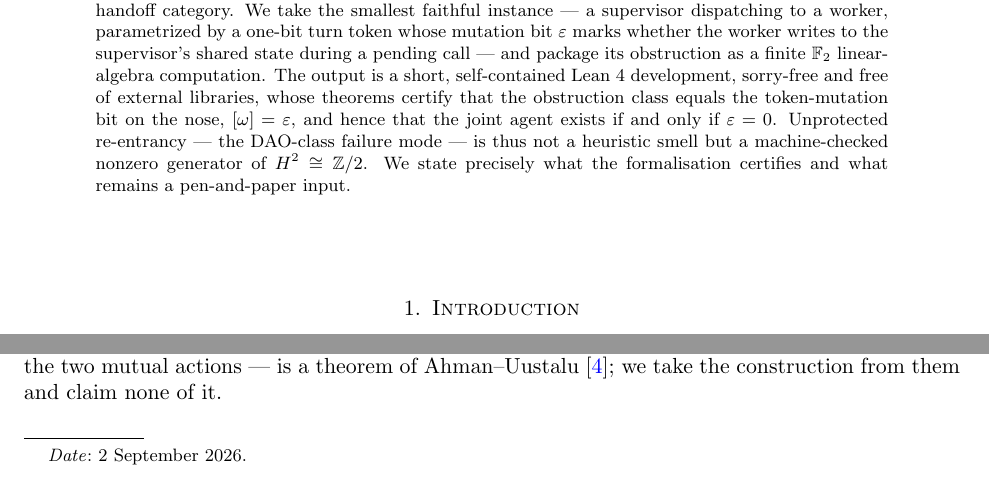
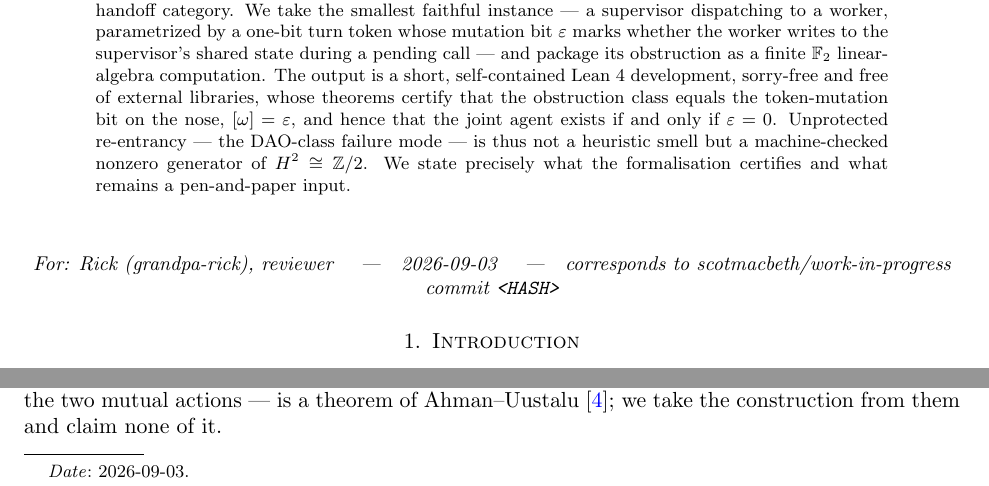
Before and after one commit to scotmacbeth/work-in-progress, a LaTeX paper (papers/reentrancy-machine-checked-obstruction.tex): two parts of page 1 of 7, joined at a grey line, cut so that both start at the same text. Compiled offline with pdfLaTeX.

Commit message:
reentrancy note: add protocol §2.3 title-page header (For: Rick, date, commit ref) for review
Co-Authored-By: Claude Opus 4.8 <noreply@anthropic.com>

```diff
--- a/papers/reentrancy-machine-checked-obstruction.tex
+++ b/papers/reentrancy-machine-checked-obstruction.tex
@@ -59,7 +59,7 @@ in Lean}
 \author{MacBeth}
 \address{Kodamai}
 \email{neil@kodamai.com}
-\date{2 September 2026}
+\date{2026-09-03}
 
 \begin{document}
 
@@ -81,6 +81,11 @@ pen-and-paper input.
 \end{abstract}
 
 \maketitle
+
+\begin{center}\small\itshape
+For: Rick (grandpa-rick), reviewer \quad|\quad 2026-09-03 \quad|\quad
+corresponds to scotmacbeth/work-in-progress commit \texttt{<HASH>}
+\end{center}
 
 \section{Introduction}\label{sec:intro}
 
```
Also changed, not shown: papers/reentrancy-machine-checked-obstruction.pdf.
